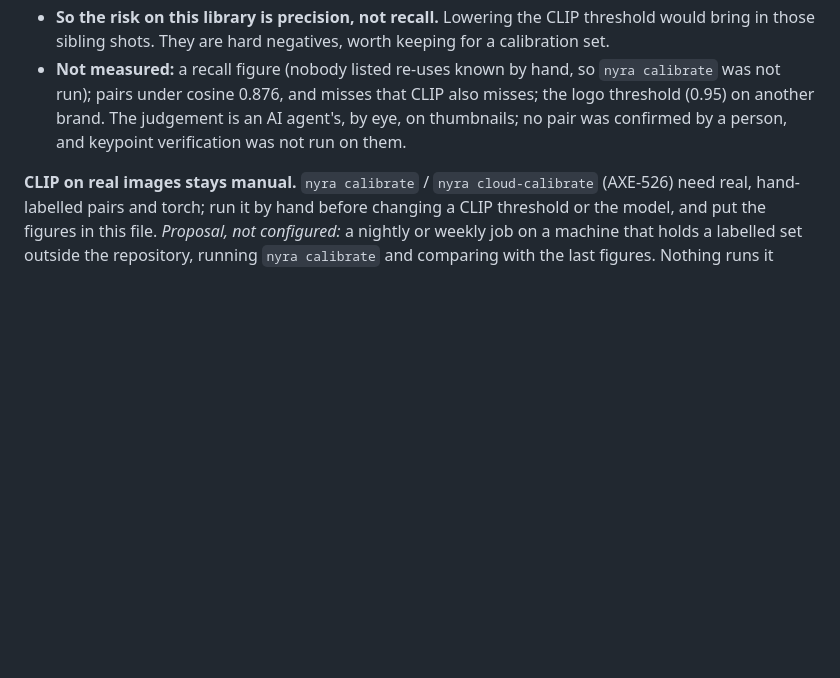
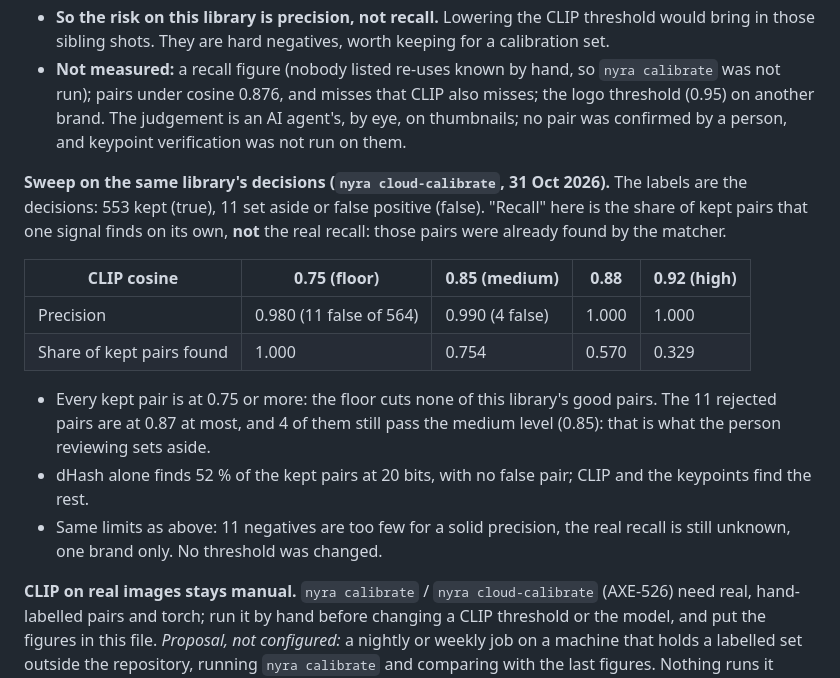
Before and after one commit to spider-meow/nyra, a Markdown page: docs/MATCHING.md, the part around the change. Rendered like a GitHub page; blank space fills up the shorter version.

Commit message:
AXE-526 : balayage cloud-calibrate sur les décisions d'une vraie bibliothèque
Co-Authored-By: Claude Sonnet 5.5 <noreply@anthropic.com>

```diff
--- a/docs/MATCHING.md
+++ b/docs/MATCHING.md
@@ -265,6 +265,21 @@ eye, reference beside site image: 35 pairs.
   0.876, and misses that CLIP also misses; the logo threshold (0.95) on another brand. The judgement is an AI agent's, by eye, on thumbnails; no
   pair was confirmed by a person, and keypoint verification was not run on them.
 
+**Sweep on the same library's decisions (`nyra cloud-calibrate`, 31 Oct 2026).** The labels are the decisions: 553 kept (true), 11
+set aside or false positive (false). "Recall" here is the share of kept pairs that one signal finds on its own, **not** the real
+recall: those pairs were already found by the matcher.
+
+| CLIP cosine | 0.75 (floor) | 0.85 (medium) | 0.88 | 0.92 (high) |
+|---|---|---|---|---|
+| Precision | 0.980 (11 false of 564) | 0.990 (4 false) | 1.000 | 1.000 |
+| Share of kept pairs found | 1.000 | 0.754 | 0.570 | 0.329 |
+
+- Every kept pair is at 0.75 or more: the floor cuts none of this library's good pairs. The 11 rejected pairs are at 0.87 at most,
+  and 4 of them still pass the medium level (0.85): that is what the person reviewing sets aside.
+- dHash alone finds 52 % of the kept pairs at 20 bits, with no false pair; CLIP and the keypoints find the rest.
+- Same limits as above: 11 negatives are too few for a solid precision, the real recall is still unknown, one brand only.
+  No threshold was changed.
+
 **CLIP on real images stays manual.** `nyra calibrate` / `nyra cloud-calibrate` (AXE-526) need real, hand-labelled pairs
 and torch; run it by hand before changing a CLIP threshold or the model, and put the figures in this file. *Proposal, not
 configured:* a nightly or weekly job on a machine that holds a labelled set outside the repository, running `nyra
```
